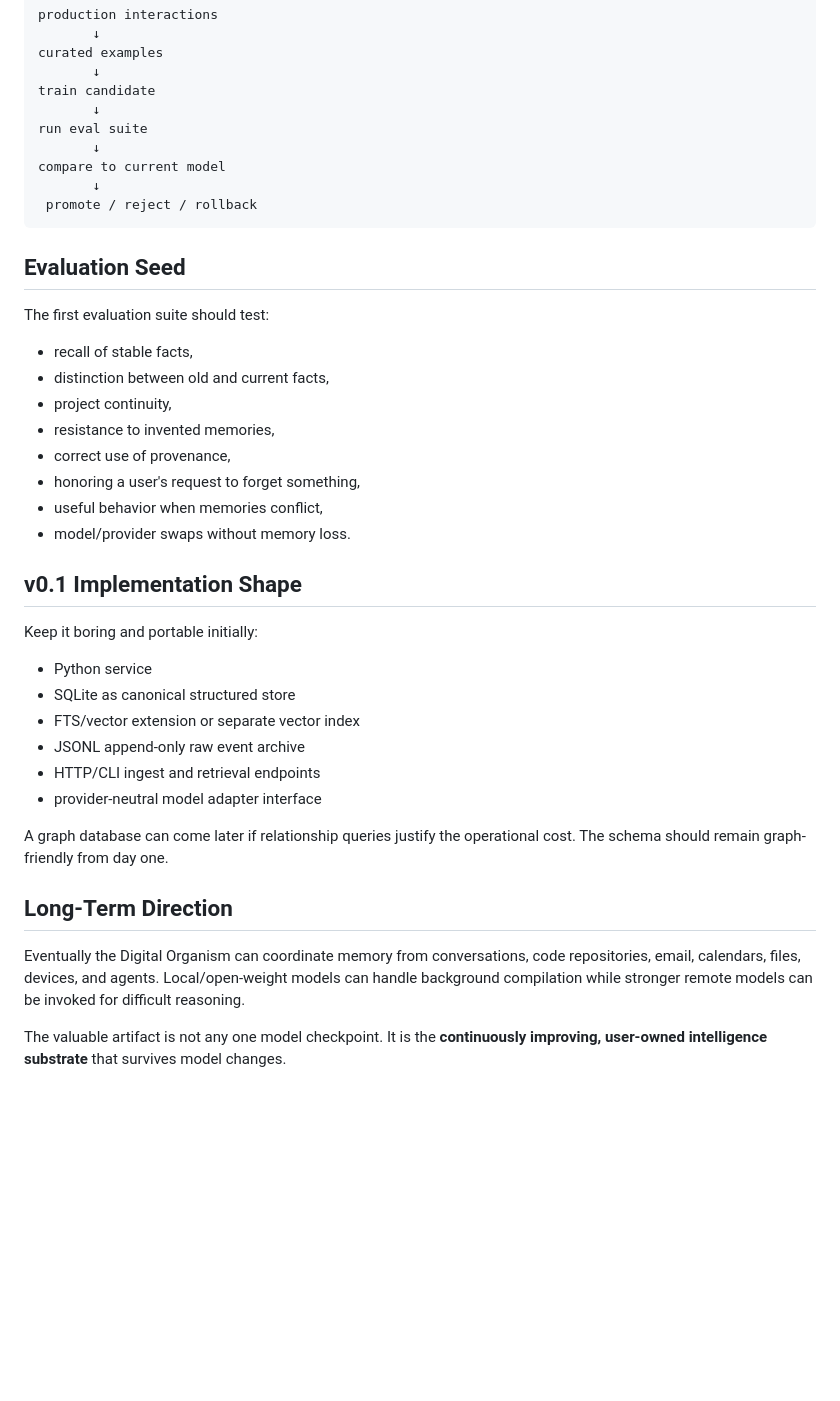
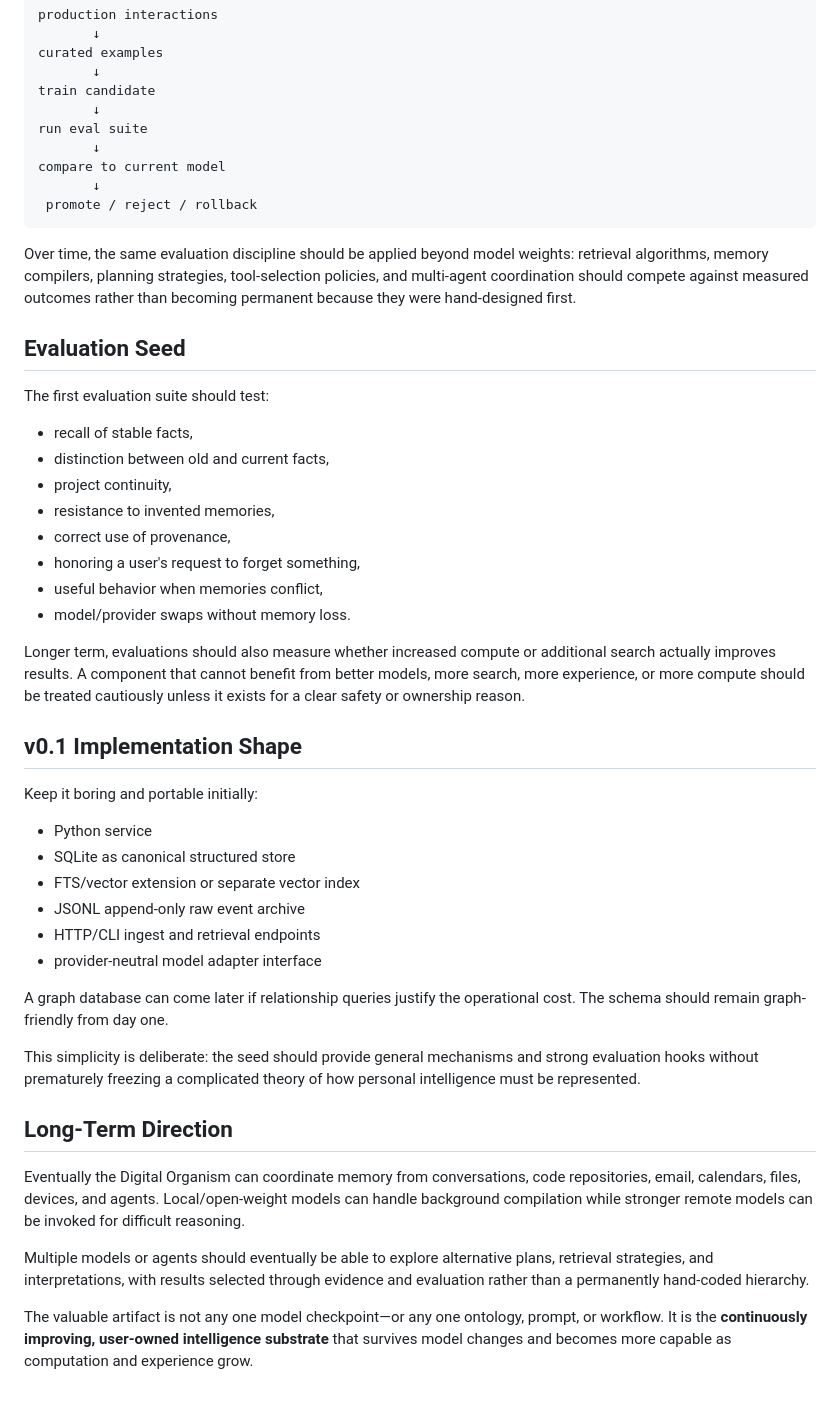
Before and after one commit to tmsteph/3dvr-digital-organism, a Markdown page: docs/architecture.md, the part around one of its changes. GitHub-like rendering; blank space fills up the shorter version.

````diff
--- a/docs/architecture.md
+++ b/docs/architecture.md
@@ -118,6 +146,8 @@ compare to current model
  promote / reject / rollback
 ```
 
+Over time, the same evaluation discipline should be applied beyond model weights: retrieval algorithms, memory compilers, planning strategies, tool-selection policies, and multi-agent coordination should compete against measured outcomes rather than becoming permanent because they were hand-designed first.
+
 ## Evaluation Seed
 
 The first evaluation suite should test:
@@ -130,6 +160,8 @@ The first evaluation suite should test:
 - honoring a user's request to forget something,
 - useful behavior when memories conflict,
 - model/provider swaps without memory loss.
+
+Longer term, evaluations should also measure whether increased compute or additional search actually improves results. A component that cannot benefit from better models, more search, more experience, or more compute should be treated cautiously unless it exists for a clear safety or ownership reason.
 
 ## v0.1 Implementation Shape
 
@@ -144,8 +176,12 @@ Keep it boring and portable initially:
 
 A graph database can come later if relationship queries justify the operational cost. The schema should remain graph-friendly from day one.
 
+This simplicity is deliberate: the seed should provide general mechanisms and strong evaluation hooks without prematurely freezing a complicated theory of how personal intelligence must be represented.
+
 ## Long-Term Direction
 
 Eventually the Digital Organism can coordinate memory from conversations, code repositories, email, calendars, files, devices, and agents. Local/open-weight models can handle background compilation while stronger remote models can be invoked for difficult reasoning.
 
-The valuable artifact is not any one model checkpoint. It is the **continuously improving, user-owned intelligence substrate** that survives model changes.
+Multiple models or agents should eventually be able to explore alternative plans, retrieval strategies, and interpretations, with results selected through evidence and evaluation rather than a permanently hand-coded hierarchy.
+
+The valuable artifact is not any one model checkpoint—or any one ontology, prompt, or workflow. It is the **continuously improving, user-owned intelligence substrate** that survives model changes and becomes more capable as computation and experience grow.
````
Also changed, not shown: other parts of docs/architecture.md (+28 -0 lines).
